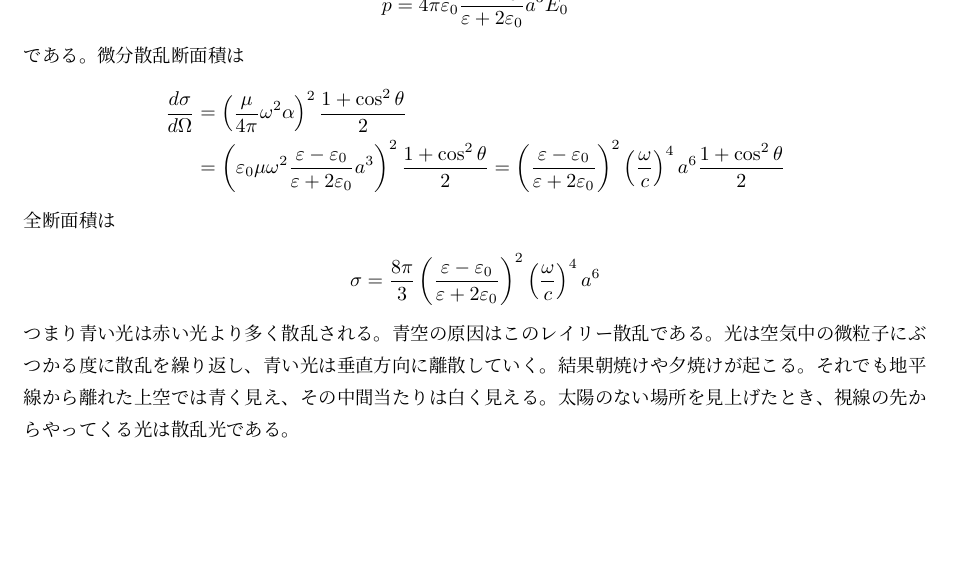
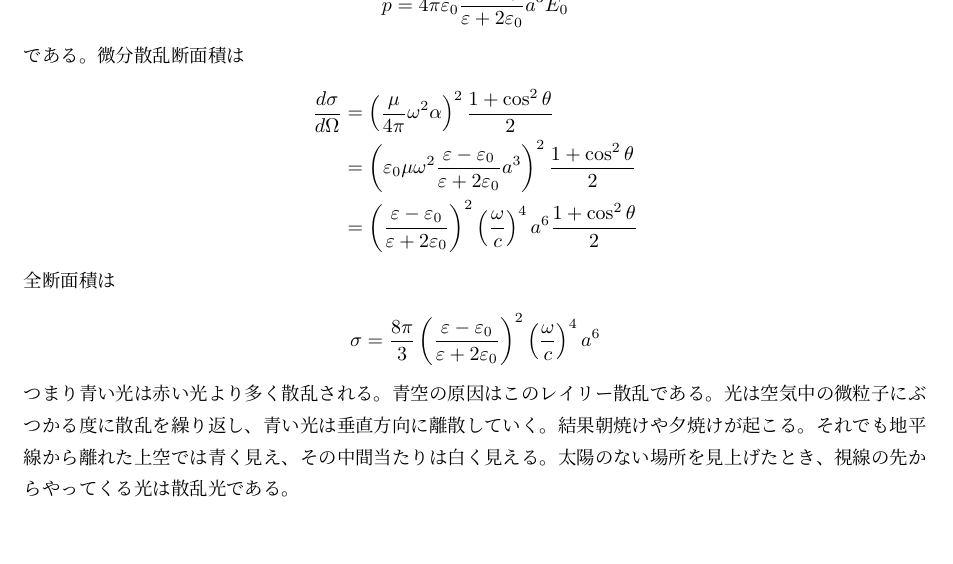
Before and after one commit to season1618/note, a LaTeX document (phys/electromagnetism/main.tex, which reads phys/electromagnetism/optics.tex): part of page 30 of 31, cut so that both start at the same text. Compiled offline with pLaTeX and dvipdfmx.

Commit message:
丸括弧を修正

```diff
--- a/phys/electromagnetism/main.tex
+++ b/phys/electromagnetism/main.tex
@@ -1,7 +1,6 @@
 \documentclass{jsarticle}
 \usepackage{amssymb,amsmath}
 
-\newcommand{\lr}[1]{\left(#1 \right)}
 \newcommand{\mlr}[1]{\left\{#1 \right\}}
 \newcommand{\llr}[1]{\left[#1 \right]}
 \newcommand{\de}[2][]{\frac{d #1}{d #2}}
--- a/phys/electromagnetism/optics.tex
+++ b/phys/electromagnetism/optics.tex
@@ -166,12 +166,13 @@
     である。微分散乱断面積は
     \begin{align*}
         \de[\sigma]{\Omega}
-            &= \lr{\frac{\mu}{4\pi}\omega^2\alpha}^2\frac{1 + \cos^2\theta}{2}\\
-            &= \lr{\epsilon_0\mu\omega^2\frac{\epsilon - \epsilon_0}{\epsilon + 2\epsilon_0}a^3}^2\frac{1 + \cos^2\theta}{2} = \lr{\frac{\epsilon - \epsilon_0}{\epsilon + 2\epsilon_0}}^2\lr{\frac{\omega}{c}}^4a^6\frac{1 + \cos^2\theta}{2}
+            &= \left(\frac{\mu}{4\pi}\omega^2\alpha\right)^2 \frac{1 + \cos^2\theta}{2}\\
+            &= \left(\epsilon_0\mu\omega^2\frac{\epsilon - \epsilon_0}{\epsilon + 2\epsilon_0}a^3\right)^2 \frac{1 + \cos^2\theta}{2}\\
+            &= \left(\frac{\epsilon - \epsilon_0}{\epsilon + 2\epsilon_0}\right)^2 \left(\frac{\omega}{c}\right)^4 a^6 \frac{1 + \cos^2\theta}{2}
     \end{align*}
     全断面積は
     \begin{align*}
-        \sigma = \frac{8\pi}{3}\lr{\frac{\epsilon - \epsilon_0}{\epsilon + 2\epsilon_0}}^2\lr{\frac{\omega}{c}}^4a^6
+        \sigma = \frac{8\pi}{3}\left(\frac{\epsilon - \epsilon_0}{\epsilon + 2\epsilon_0}\right)^2 \left(\frac{\omega}{c}\right)^4 a^6
     \end{align*}
     つまり青い光は赤い光より多く散乱される。青空の原因はこのレイリー散乱である。光は空気中の微粒子にぶつかる度に散乱を繰り返し、青い光は垂直方向に離散していく。結果朝焼けや夕焼けが起こる。それでも地平線から離れた上空では青く見え、その中間当たりは白く見える。
     太陽のない場所を見上げたとき、視線の先からやってくる光は散乱光である。
```
Also changed, not shown: phys/electromagnetism/optics.tex (8 more changed lines).
